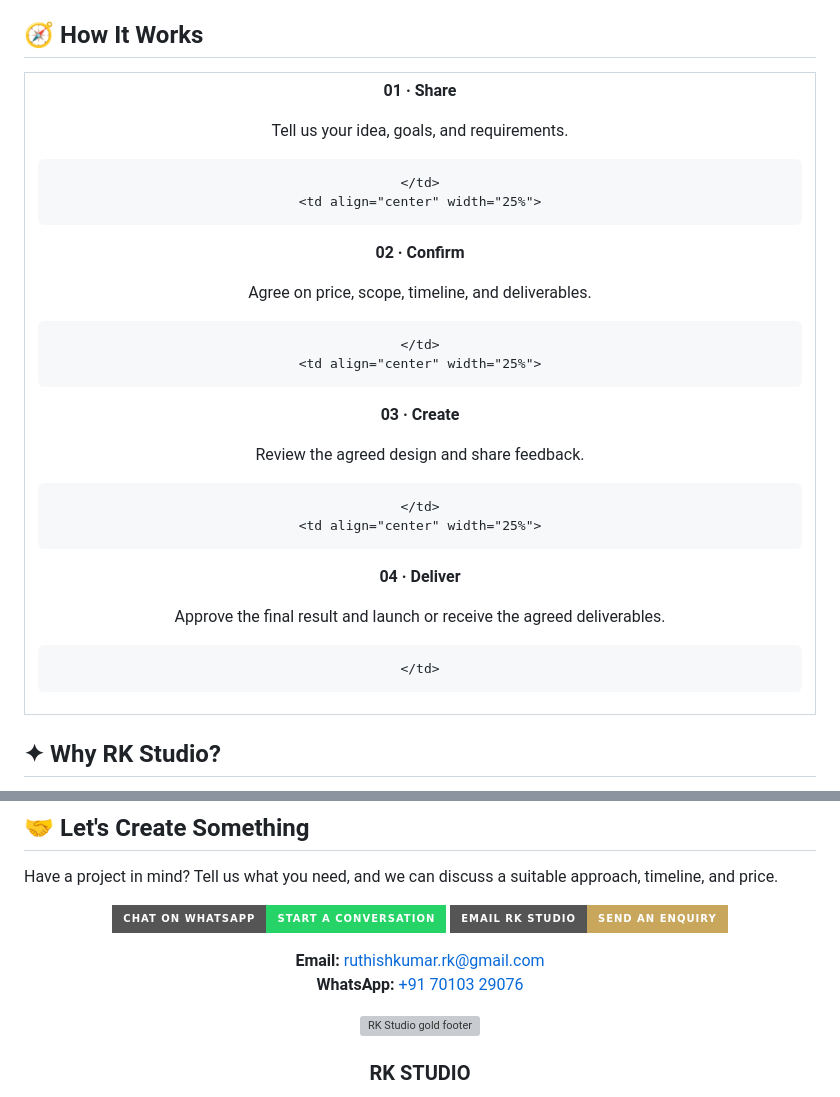
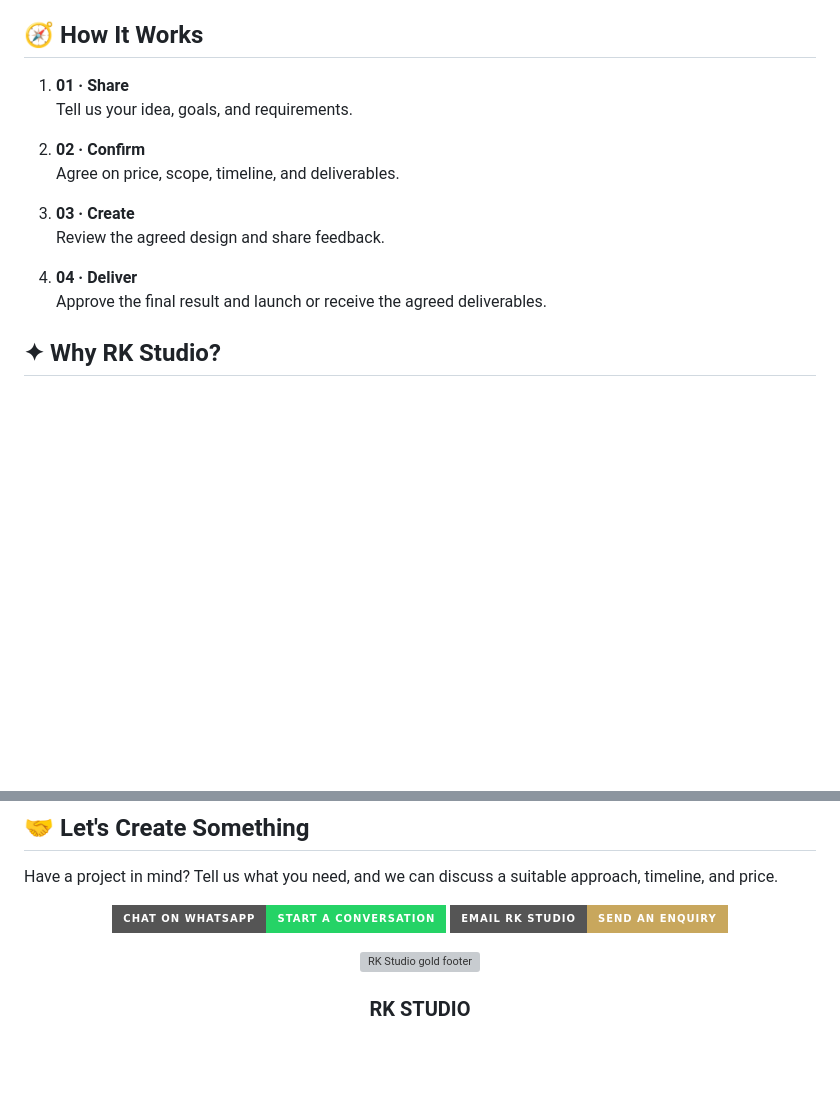
Before and after one commit to ruthishkumar18/rk-studio, a Markdown page: README.md, 2 parts joined by grey strips. Drawn GitHub-style; badges without logos; blank space fills up the shorter version; grey boxes are pictures that could not be loaded.

Commit message:
Fix README alignment and simplify footer contact details

```diff
--- a/README.md
+++ b/README.md
@@ -131,38 +83,17 @@ A customer feedback experience for small businesses.
 
 ## 🧭 How It Works
 
-<table>
-  <tr>
-    <td align="center" width="25%">
+1. **01 · Share**
+   Tell us your idea, goals, and requirements.
 
-**01 · Share**
+2. **02 · Confirm**
+   Agree on price, scope, timeline, and deliverables.
 
-Tell us your idea, goals, and requirements.
+3. **03 · Create**
+   Review the agreed design and share feedback.
 
-    </td>
-    <td align="center" width="25%">
-
-**02 · Confirm**
-
-Agree on price, scope, timeline, and deliverables.
-
-    </td>
-    <td align="center" width="25%">
-
-**03 · Create**
-
-Review the agreed design and share feedback.
-
-    </td>
-    <td align="center" width="25%">
-
-**04 · Deliver**
-
-Approve the final result and launch or receive the agreed deliverables.
-
-    </td>
-  </tr>
-</table>
+4. **04 · Deliver**
+   Approve the final result and launch or receive the agreed deliverables.
 
 ## ✦ Why RK Studio?
 
@@ -213,9 +144,6 @@ Have a project in mind? Tell us what you need, and we can discuss a suitable app
 <a href="https://wa.me/917010329076?text=Hi%20RK%20Studio%2C%20I%27d%20like%20to%20discuss%20a%20project."><img src="https://img.shields.io/badge/Chat%20on%20WhatsApp-Start%20a%20Conversation-25D366?style=for-the-badge&logo=whatsapp&logoColor=white" alt="Chat on WhatsApp"></a>
 <a href="mailto:ruthishkumar.rk@gmail.com?subject=RK%20Studio%20Enquiry"><img src="https://img.shields.io/badge/Email%20RK%20Studio-Send%20an%20Enquiry-C8A75D?style=for-the-badge&logo=gmail&logoColor=171717" alt="Email RK Studio"></a>
 
-**Email:** [ruthishkumar.rk@gmail.com](mailto:ruthishkumar.rk@gmail.com)
-**WhatsApp:** [+91 70103 29076](https://wa.me/917010329076)
-
 </div>
 
 <!-- ============================== FOOTER ============================== -->
```
Also changed, not shown: other parts of README.md (+5 -53 lines).
